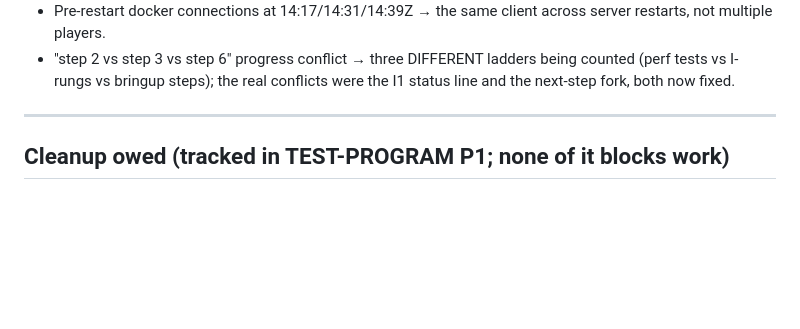
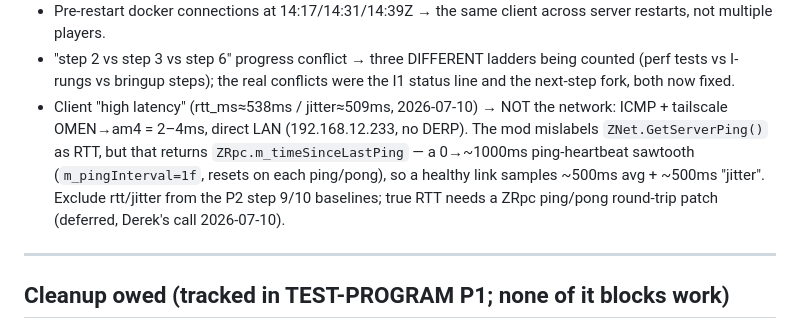
Before and after one commit to djcdevelopment/comfy, a Markdown page: fieldlab/GROUND-TRUTH.md, the part around the change. GitHub-like rendering; blank space fills up the shorter version.

Commit message:
GROUND-TRUTH: flag rtt_ms/jitter_ms as bogus (ping-heartbeat sawtooth, not latency)
Derek flagged client rtt_ms~538ms/jitter~509ms as "high". Verified NOT the network:
ICMP + tailscale OMEN->am4 = 2-4ms, direct LAN (no DERP). The mod mislabels
ZNet.GetServerPing() as RTT, but that returns ZRpc.m_timeSinceLastPing -- a 0->~1000ms
ping-heartbeat sawtooth (m_pingInterval=1f), so a healthy link samples ~500ms avg +
~500ms jitter. Added to the red-herring graveyard. Per Derek: exclude rtt/jitter from
P2 step 9/10 baselines; real RTT (ZRpc ping/pong round-trip patch) deferred to next session.

Co-Authored-By: Claude Opus 4.8 <noreply@anthropic.com>

```diff
--- a/fieldlab/GROUND-TRUTH.md
+++ b/fieldlab/GROUND-TRUTH.md
@@ -191,6 +191,7 @@ Dead theories, each with its refutation. If a doc or memory suggests one of thes
 - "Derek only ever ran Valheim in Docker" → hallucination, called out live; native installs confirmed.
 - Pre-restart docker connections at 14:17/14:31/14:39Z → the same client across server restarts, not multiple players.
 - "step 2 vs step 3 vs step 6" progress conflict → three DIFFERENT ladders being counted (perf tests vs I-rungs vs bringup steps); the real conflicts were the I1 status line and the next-step fork, both now fixed.
+- Client "high latency" (rtt_ms≈538ms / jitter≈509ms, 2026-07-10) → NOT the network: ICMP + tailscale OMEN→am4 = 2–4ms, direct LAN (192.168.12.233, no DERP). The mod mislabels `ZNet.GetServerPing()` as RTT, but that returns `ZRpc.m_timeSinceLastPing` — a 0→~1000ms ping-heartbeat sawtooth (`m_pingInterval=1f`, resets on each ping/pong), so a healthy link samples ~500ms avg + ~500ms "jitter". Exclude rtt/jitter from the P2 step 9/10 baselines; true RTT needs a ZRpc ping/pong round-trip patch (deferred, Derek's call 2026-07-10).
 
 ---
 
```
